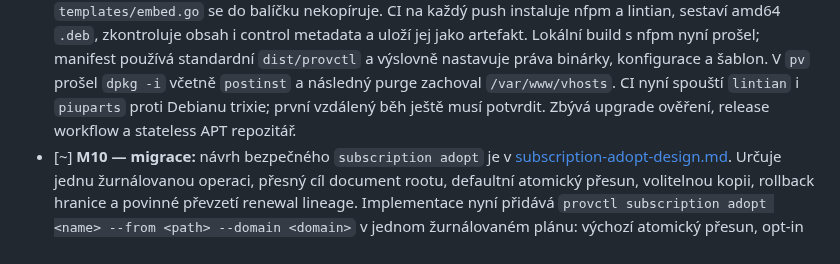
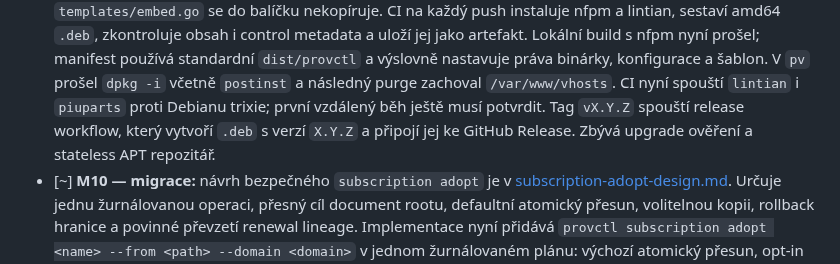
Before and after one commit to jozuekupec/provctl, a Markdown page: docs/roadmap.md, the part around the change. GitHub-like rendering.

Commit message:
Track release workflow in roadmap

```diff
--- a/docs/roadmap.md
+++ b/docs/roadmap.md
@@ -295,8 +295,9 @@ Legenda: `[x]` hotovo a ověřeno v uvedeném rozsahu; `[~]` rozpracováno;
   a výslovně nastavuje práva binárky, konfigurace a šablon. V `pv` prošel
   `dpkg -i` včetně `postinst` a následný purge zachoval `/var/www/vhosts`.
   CI nyní spouští `lintian` i `piuparts` proti Debianu trixie; první vzdálený
-  běh ještě musí potvrdit. Zbývá upgrade ověření, release workflow a stateless
-  APT repozitář.
+  běh ještě musí potvrdit. Tag `vX.Y.Z` spouští release workflow, který vytvoří
+  `.deb` s verzí `X.Y.Z` a připojí jej ke GitHub Release. Zbývá upgrade
+  ověření a stateless APT repozitář.
 - [~] **M10 — migrace:** návrh bezpečného `subscription adopt` je v
   [subscription-adopt-design.md](subscription-adopt-design.md). Určuje jednu
   žurnálovanou operaci, přesný cíl document rootu, defaultní atomický přesun,
```
